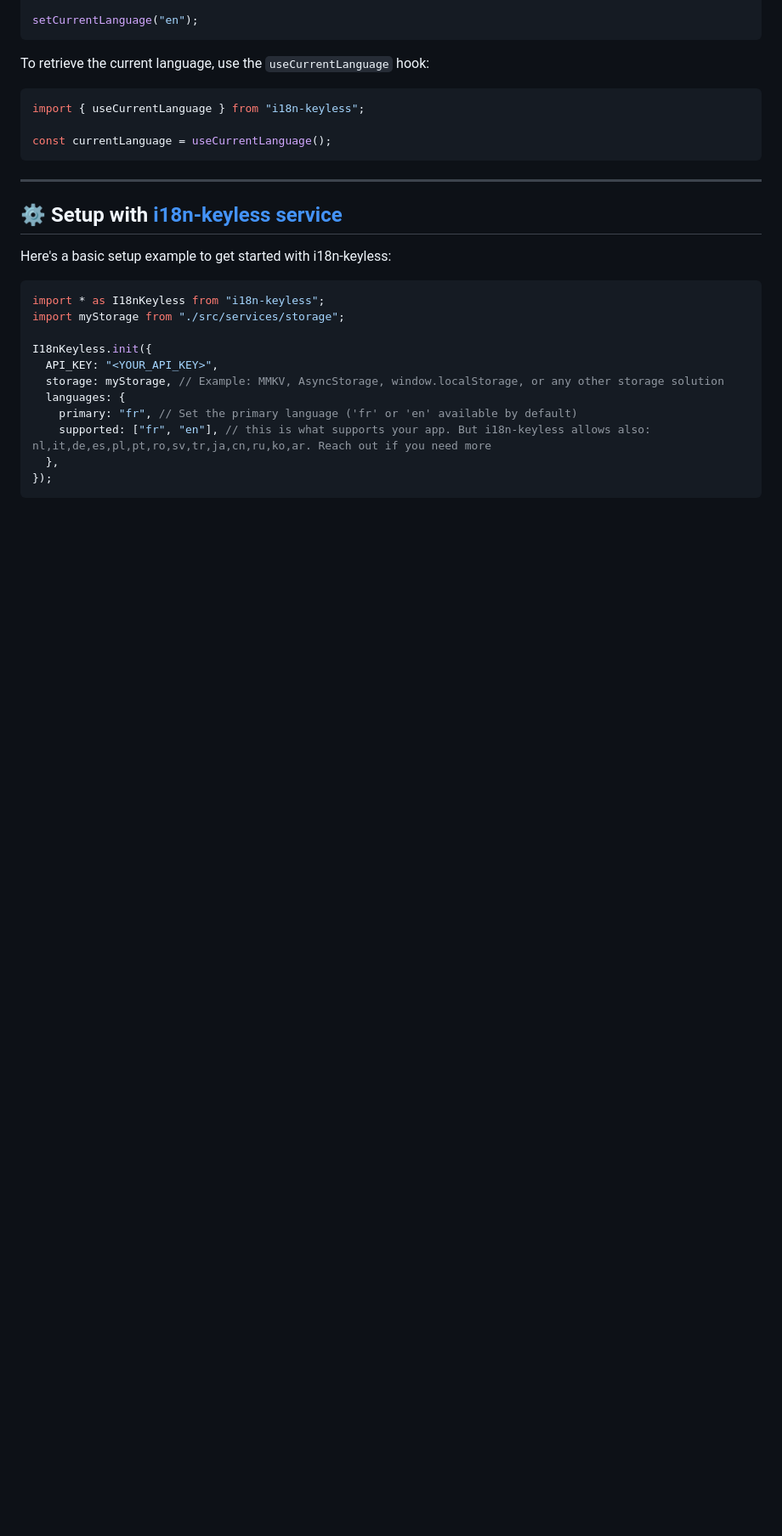
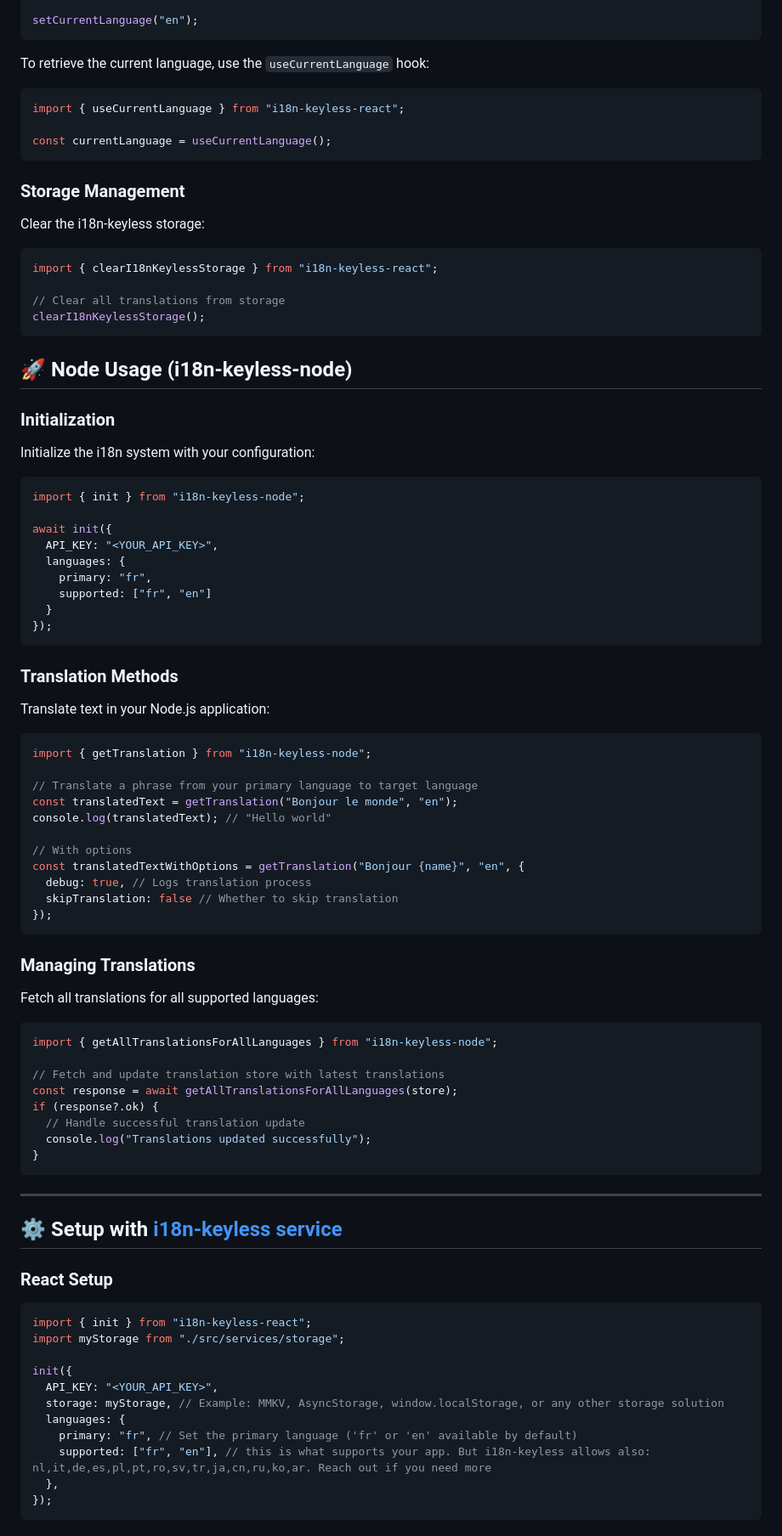
Before and after one commit to arnaudambro/i18n-keyless, a Markdown page: README.md, the part around one of its changes. Shown at 85% size. Drawn GitHub-style; blank space fills up the shorter version.

````diff
--- a/README.md
+++ b/README.md
@@ -126,22 +142,84 @@ setCurrentLanguage("en");
 To retrieve the current language, use the `useCurrentLanguage` hook:
 
 ```javascript
-import { useCurrentLanguage } from "i18n-keyless";
+import { useCurrentLanguage } from "i18n-keyless-react";
 
 const currentLanguage = useCurrentLanguage();
+```
+
+### **Storage Management**
+
+Clear the i18n-keyless storage:
+
+```javascript
+import { clearI18nKeylessStorage } from "i18n-keyless-react";
+
+// Clear all translations from storage
+clearI18nKeylessStorage();
+```
+
+## 🚀 **Node Usage (i18n-keyless-node)**
+
+### **Initialization**
+
+Initialize the i18n system with your configuration:
+
+```javascript
+import { init } from "i18n-keyless-node";
+
+await init({
+  API_KEY: "<YOUR_API_KEY>",
+  languages: {
+    primary: "fr",
+    supported: ["fr", "en"]
+  }
+});
+```
+
+### **Translation Methods**
+
+Translate text in your Node.js application:
+
+```javascript
+import { getTranslation } from "i18n-keyless-node";
+
+// Translate a phrase from your primary language to target language
+const translatedText = getTranslation("Bonjour le monde", "en");
+console.log(translatedText); // "Hello world"
+
+// With options
+const translatedTextWithOptions = getTranslation("Bonjour {name}", "en", {
+  debug: true, // Logs translation process
+  skipTranslation: false // Whether to skip translation
+});
+```
+
+### **Managing Translations**
+
+Fetch all translations for all supported languages:
+
+```javascript
+import { getAllTranslationsForAllLanguages } from "i18n-keyless-node";
+
+// Fetch and update translation store with latest translations
+const response = await getAllTranslationsForAllLanguages(store);
+if (response?.ok) {
+  // Handle successful translation update
+  console.log("Translations updated successfully");
+}
 ```
 
 ---
 
 ## ⚙️ **Setup with [i18n-keyless service](https://i18n-keyless.com)**
 
-Here's a basic setup example to get started with i18n-keyless:
+### **React Setup**
 
 ```javascript
-import * as I18nKeyless from "i18n-keyless";
+import { init } from "i18n-keyless-react";
 import myStorage from "./src/services/storage";
 
-I18nKeyless.init({
+init({
   API_KEY: "<YOUR_API_KEY>",
   storage: myStorage, // Example: MMKV, AsyncStorage, window.localStorage, or any other storage solution
   languages: {
````
Also changed, not shown: other parts of README.md (+107 -31 lines).
